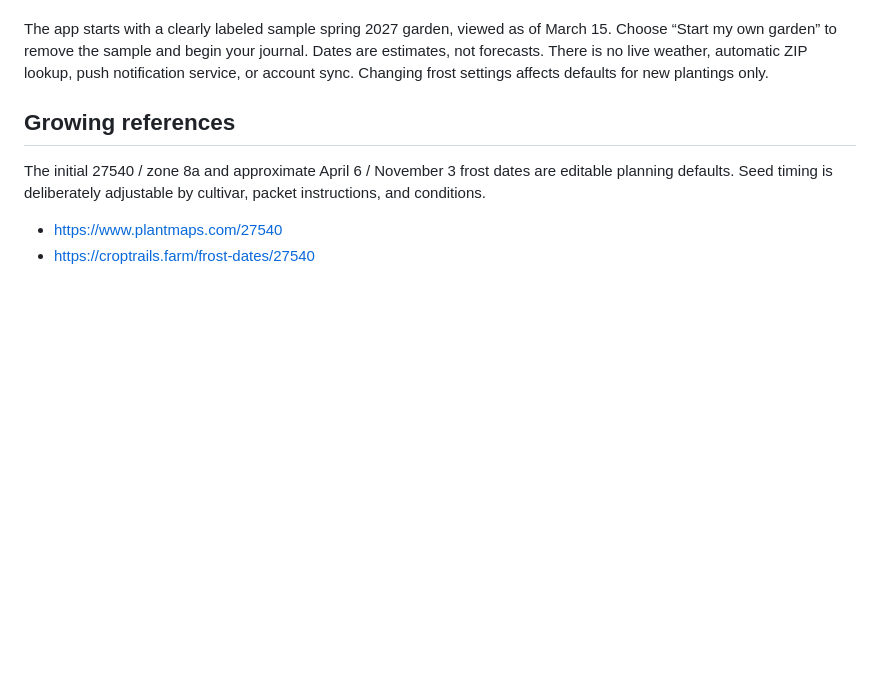
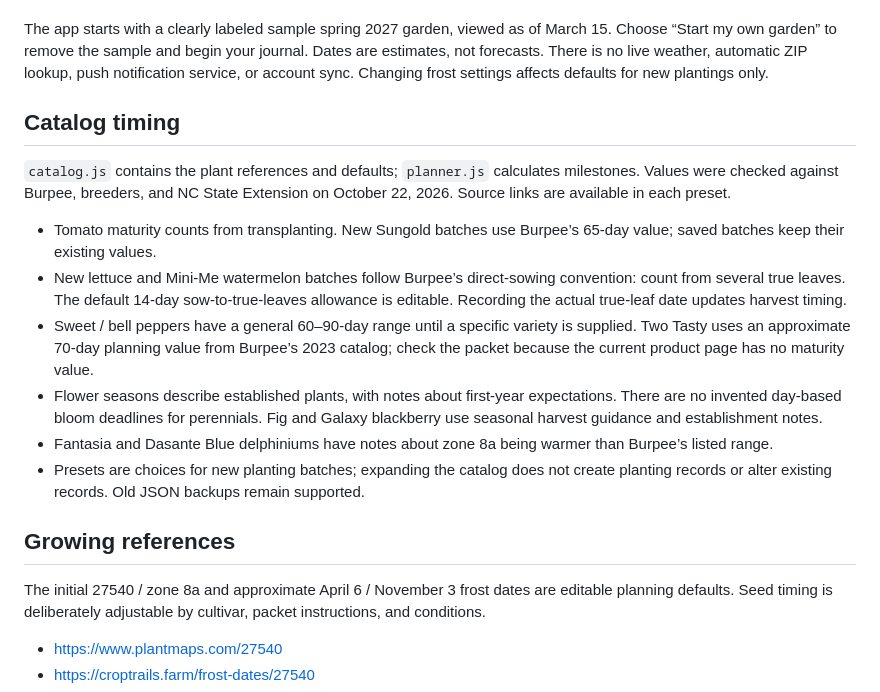
Before and after one commit to docschick/little-acre, a Markdown page: README.md, the part around one of its changes. GitHub-like rendering; blank space fills up the shorter version.

```diff
--- a/README.md
+++ b/README.md
@@ -30,6 +38,17 @@ Run date calculation checks with `npm test`.
 - Browser localStorage persistence with JSON backup export / import
 
 The app starts with a clearly labeled sample spring 2027 garden, viewed as of March 15. Choose “Start my own garden” to remove the sample and begin your journal. Dates are estimates, not forecasts. There is no live weather, automatic ZIP lookup, push notification service, or account sync. Changing frost settings affects defaults for new plantings only.
+
+## Catalog timing
+
+`catalog.js` contains the plant references and defaults; `planner.js` calculates milestones. Values were checked against Burpee, breeders, and NC State Extension on October 22, 2026. Source links are available in each preset.
+
+- Tomato maturity counts from transplanting. New Sungold batches use Burpee’s 65-day value; saved batches keep their existing values.
+- New lettuce and Mini-Me watermelon batches follow Burpee’s direct-sowing convention: count from several true leaves. The default 14-day sow-to-true-leaves allowance is editable. Recording the actual true-leaf date updates harvest timing.
+- Sweet / bell peppers have a general 60–90-day range until a specific variety is supplied. Two Tasty uses an approximate 70-day planning value from Burpee’s 2023 catalog; check the packet because the current product page has no maturity value.
+- Flower seasons describe established plants, with notes about first-year expectations. There are no invented day-based bloom deadlines for perennials. Fig and Galaxy blackberry use seasonal harvest guidance and establishment notes.
+- Fantasia and Dasante Blue delphiniums have notes about zone 8a being warmer than Burpee’s listed range.
+- Presets are choices for new planting batches; expanding the catalog does not create planting records or alter existing records. Old JSON backups remain supported.
 
 ## Growing references
 
```
Also changed, not shown: other parts of README.md (+9 -1 lines), docs/screenshots/plant-picker.jpg (added), 6 other files.
